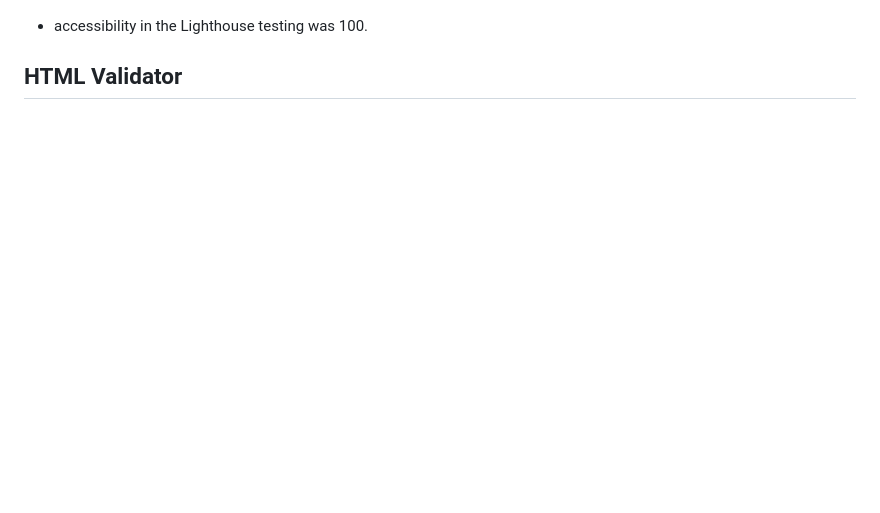
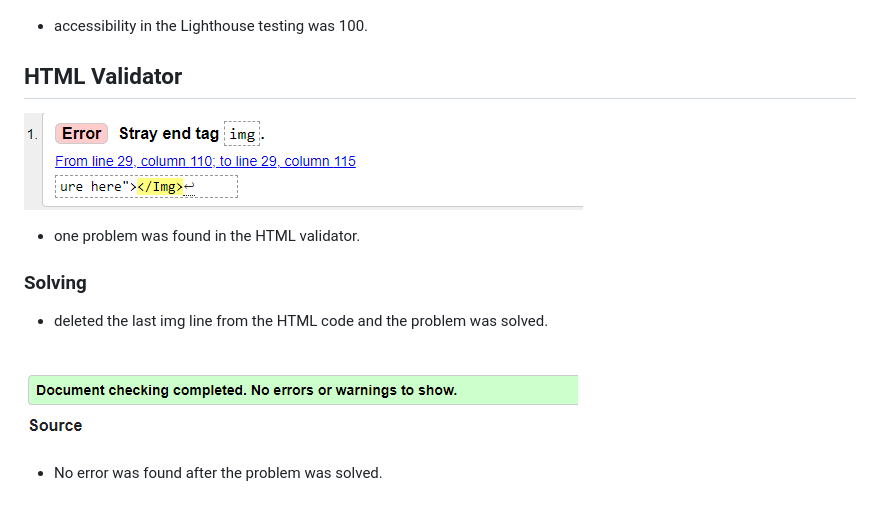
Before and after one commit to Timalexanderandersson/Rock-Paper-Scissors-Game, a Markdown page: README.md, the part around the change. GitHub-like rendering; pictures changed too: assets/images/noerrors in html.PNG (added), assets/images/onerrrorhtml.PNG (added); blank space fills up the shorter version.

Commit message:
added some pictures tom images

```diff
--- a/README.md
+++ b/README.md
@@ -88,3 +88,14 @@
 
 
  ## HTML Validator
+
+ ![alt text](assets/images/onerrrorhtml.PNG)
+
+ * one problem was found in the HTML validator.
+
+ ### Solving
+ * deleted the last img line from the HTML code and the problem was solved.
+
+ ![htmlvalidator](<assets/images/noerrors in html.PNG>)
+
+ * No error was found after the problem was solved.
```
